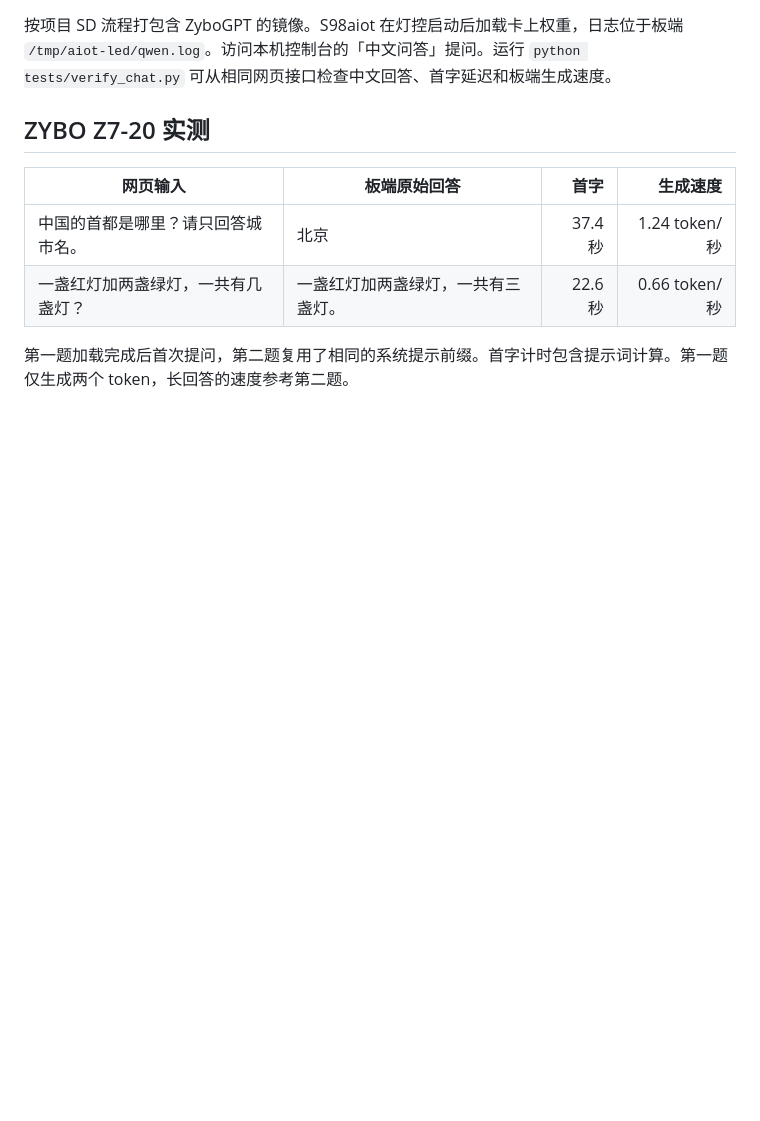
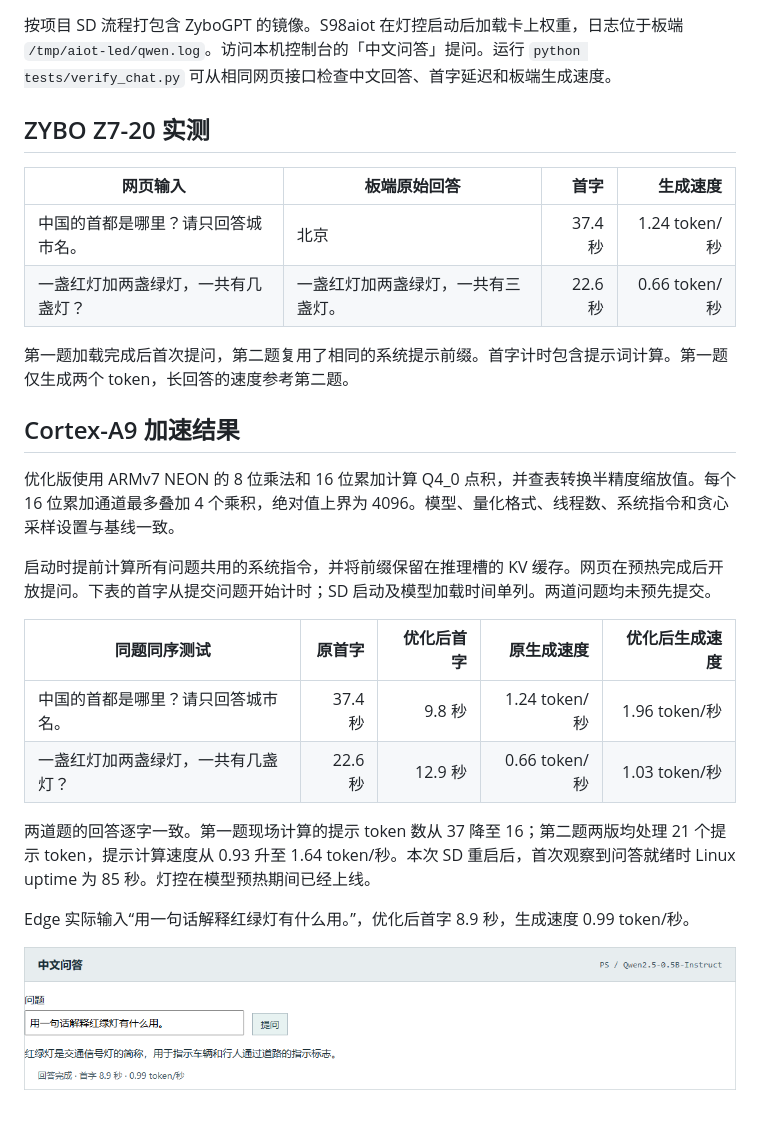
Before and after one commit to Kevinn6366/AIOT-LED, a Markdown page: docs/qwen.md, the part around the change. Drawn GitHub-style; pictures changed too: docs/qwen-edge.png (added); blank space fills up the shorter version.

Commit message:
Accelerate Cortex-A9 Qwen dot products and warm the shared prompt

```diff
--- a/docs/qwen.md
+++ b/docs/qwen.md
@@ -26,3 +26,20 @@ Windows 安装 CMake、Ninja 和 Xilinx SDK 2019.1，在仓库根目录运行：
 | 一盏红灯加两盏绿灯，一共有几盏灯？ | 一盏红灯加两盏绿灯，一共有三盏灯。 | 22.6 秒 | 0.66 token/秒 |
 
 第一题加载完成后首次提问，第二题复用了相同的系统提示前缀。首字计时包含提示词计算。第一题仅生成两个 token，长回答的速度参考第二题。
+
+## Cortex-A9 加速结果
+
+优化版使用 ARMv7 NEON 的 8 位乘法和 16 位累加计算 Q4_0 点积，并查表转换半精度缩放值。每个 16 位累加通道最多叠加 4 个乘积，绝对值上界为 4096。模型、量化格式、线程数、系统指令和贪心采样设置与基线一致。
+
+启动时提前计算所有问题共用的系统指令，并将前缀保留在推理槽的 KV 缓存。网页在预热完成后开放提问。下表的首字从提交问题开始计时；SD 启动及模型加载时间单列。两道问题均未预先提交。
+
+| 同题同序测试 | 原首字 | 优化后首字 | 原生成速度 | 优化后生成速度 |
+| --- | ---: | ---: | ---: | ---: |
+| 中国的首都是哪里？请只回答城市名。 | 37.4 秒 | 9.8 秒 | 1.24 token/秒 | 1.96 token/秒 |
+| 一盏红灯加两盏绿灯，一共有几盏灯？ | 22.6 秒 | 12.9 秒 | 0.66 token/秒 | 1.03 token/秒 |
+
+两道题的回答逐字一致。第一题现场计算的提示 token 数从 37 降至 16；第二题两版均处理 21 个提示 token，提示计算速度从 0.93 升至 1.64 token/秒。本次 SD 重启后，首次观察到问答就绪时 Linux uptime 为 85 秒。灯控在模型预热期间已经上线。
+
+Edge 实际输入“用一句话解释红绿灯有什么用。”，优化后首字 8.9 秒，生成速度 0.99 token/秒。
+
+![Edge 中文问答实测](qwen-edge.png)
```
Also changed, not shown: 8 other files.
